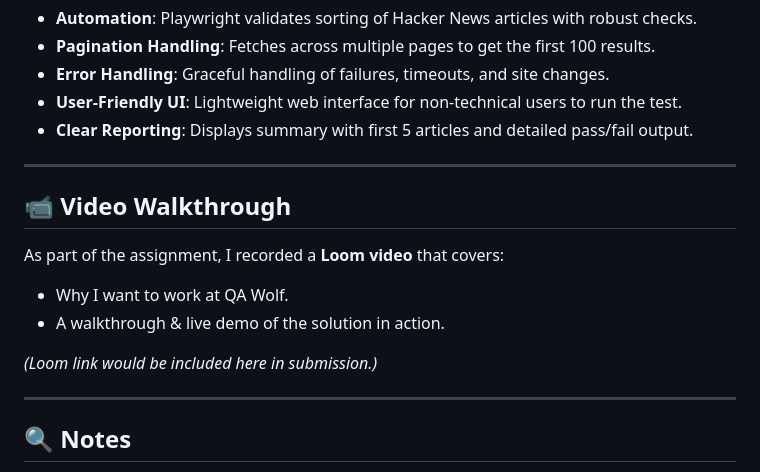
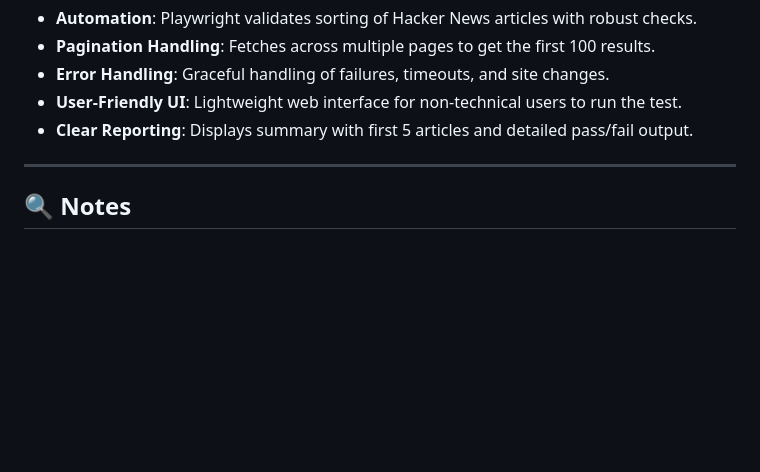
Before and after one commit to A-theProgrammer/QA-Wolf-Take-Home-Assignment-Solution, a Markdown page: README.md, the part around the change. Rendered like a GitHub page; blank space fills up the shorter version.

Commit message:
Revision to README
Removed video walkthrough section from README.

```diff
--- a/README.md
+++ b/README.md
@@ -77,17 +77,6 @@ node index.js
 
 ---
 
-## 📹 Video Walkthrough
-
-As part of the assignment, I recorded a **Loom video** that covers:
-
-* Why I want to work at QA Wolf.
-* A walkthrough & live demo of the solution in action.
-
-*(Loom link would be included here in submission.)*
-
----
-
 ## 🔍 Notes
 
 * The script relies on Hacker News’ current HTML structure. If their markup changes, selectors may need updating.
```
